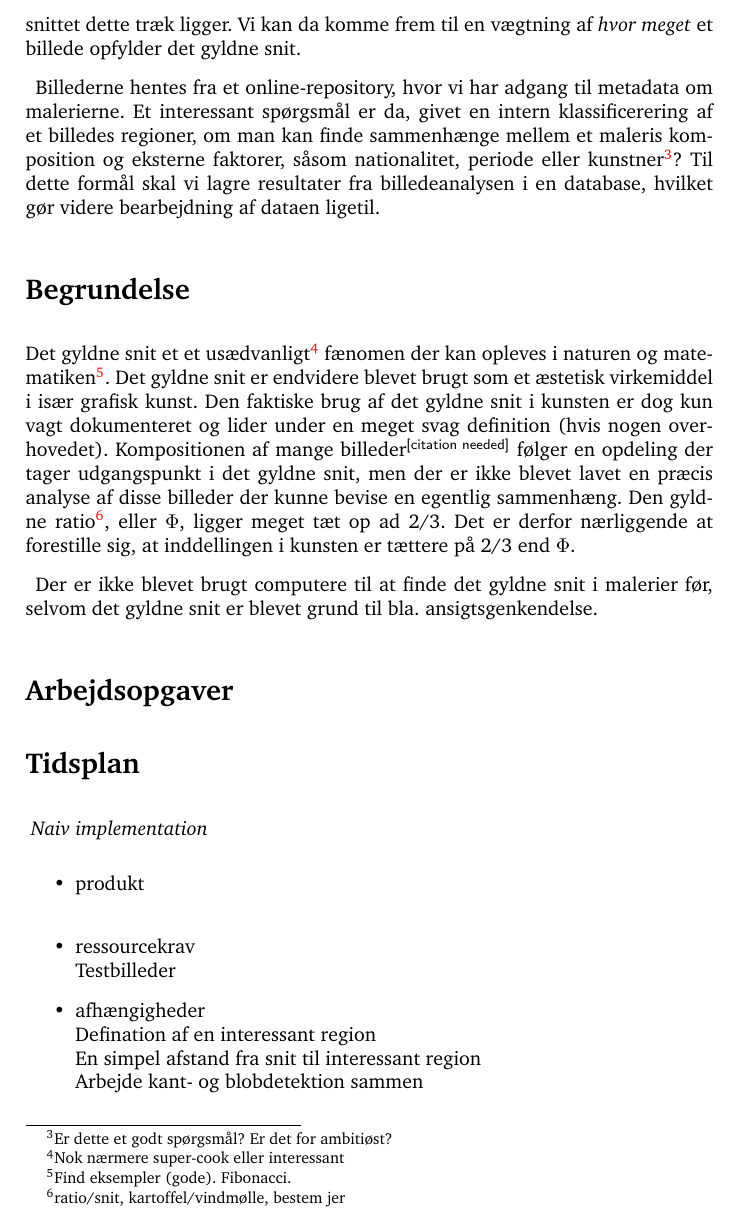
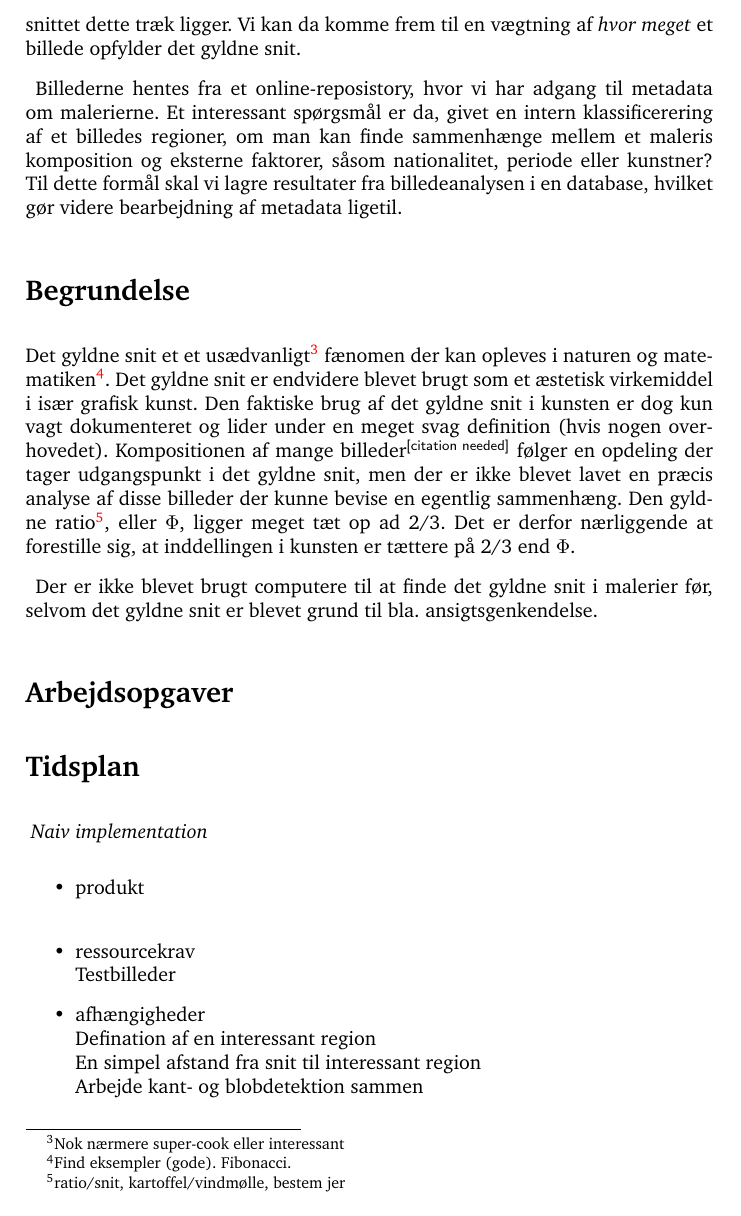
Before and after one commit to thorlund/gyldnesnit, a LaTeX document (doc/synopsis/synopsis.tex, which reads doc/synopsis/problemformulering.tex): part of page 2 of 5, cut so that both start at the same text. Compiled offline with pdfLaTeX.

Commit message:
Minor fix

```diff
--- a/doc/synopsis/problemformulering.tex
+++ b/doc/synopsis/problemformulering.tex
@@ -17,10 +17,9 @@ kategorier, alt efter hvor langt væk fra snittet dette træk ligger. Vi kan da
 komme frem til en vægtning af \emph{hvor meget} et billede opfylder det gyldne
 snit.
 
-Billederne hentes fra et online-repository, hvor vi har adgang til metadata om
+Billederne hentes fra et online-reposistory, hvor vi har adgang til metadata om
 malerierne. Et interessant spørgsmål er da, givet en intern klassificerering af
 et billedes regioner, om man kan finde sammenhænge mellem et maleris
-komposition og eksterne faktorer, såsom nationalitet, periode eller
-kunstner\footnote{Er dette et godt spørgsmål? Er det for ambitiøst?}?  Til
-dette formål skal vi lagre resultater fra billedeanalysen i en database,
-hvilket gør videre bearbejdning af dataen ligetil.
+komposition og eksterne faktorer, såsom nationalitet, periode eller kunstner?
+Til dette formål skal vi lagre resultater fra billedeanalysen i en database,
+hvilket gør videre bearbejdning af metadata ligetil.
```
